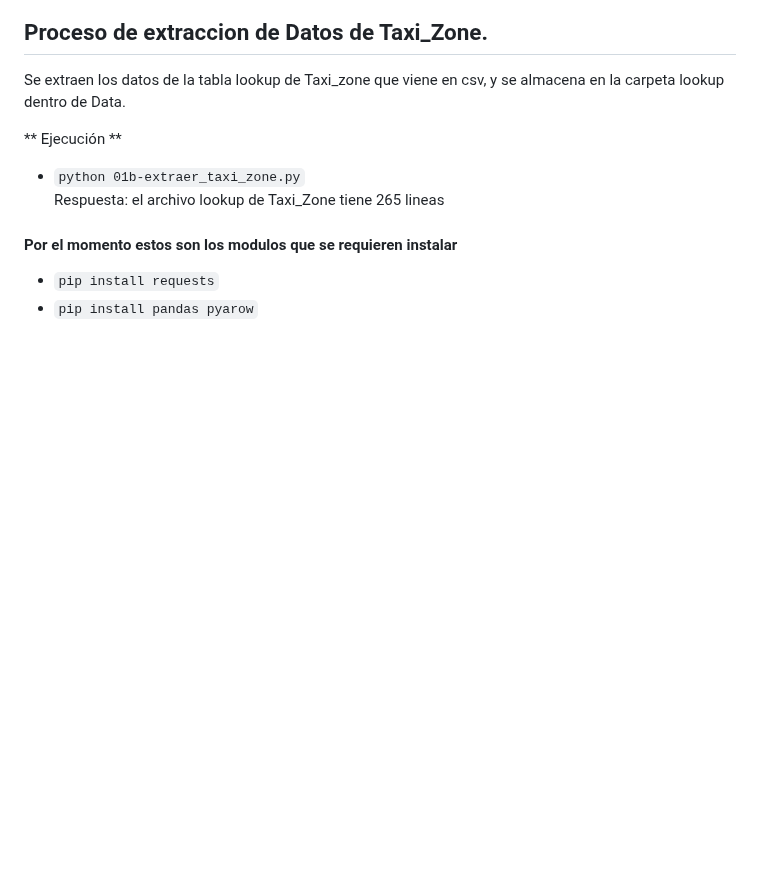
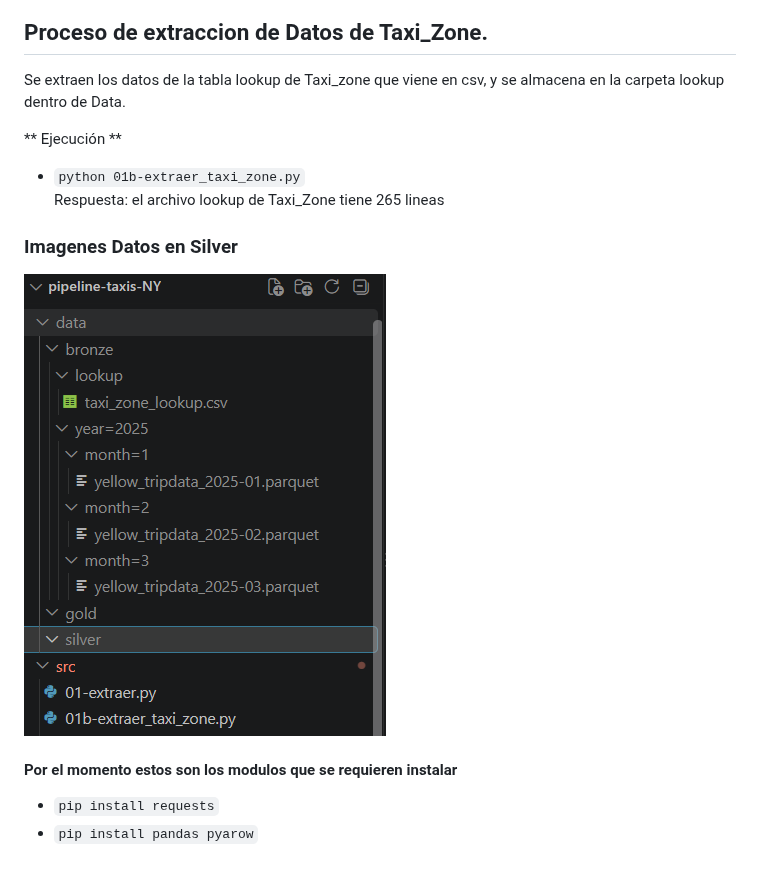
Before and after one commit to pemarfigueroa/pipeline-taxis-NY, a Markdown page: README.md, the part around the change. GitHub-like rendering; pictures changed too: img/Paso_01_extraccion_silver.png (added); blank space fills up the shorter version.

Commit message:
Actualizacion paso extraccion silver

```diff
--- a/README.md
+++ b/README.md
@@ -22,6 +22,9 @@ Se extraen los datos de la tabla lookup de Taxi_zone que viene en csv, y se alma
 - `python 01b-extraer_taxi_zone.py` \
    Respuesta: el archivo lookup de Taxi_Zone tiene 265 lineas
 
+### Imagenes Datos en Silver
+
+![Datos en Silver](img/Paso_01_extraccion_silver.png)
 
 #### Por el momento estos son los modulos que se requieren instalar
 - `pip install requests`
```
Also changed, not shown: 1 other file.
